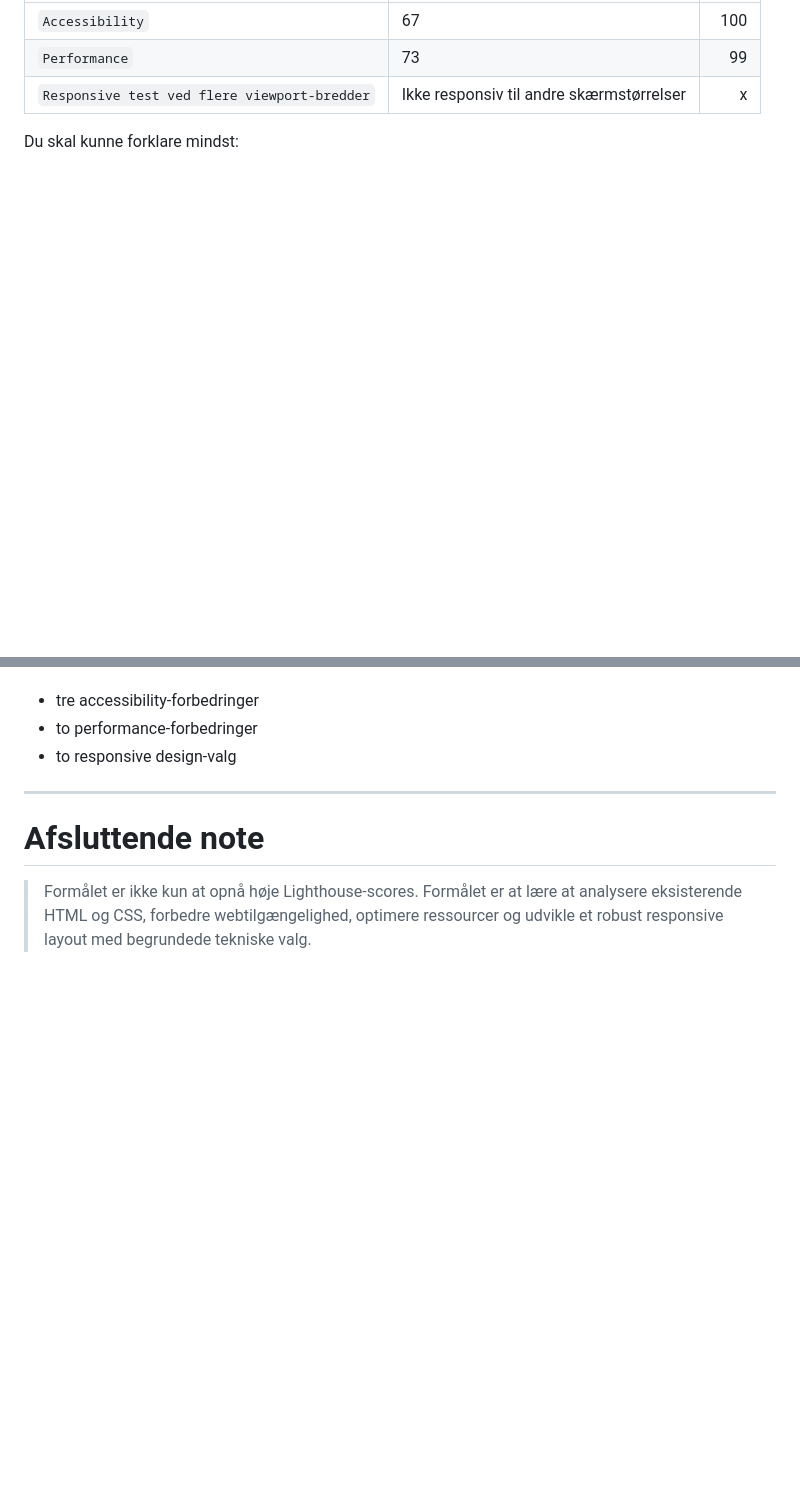
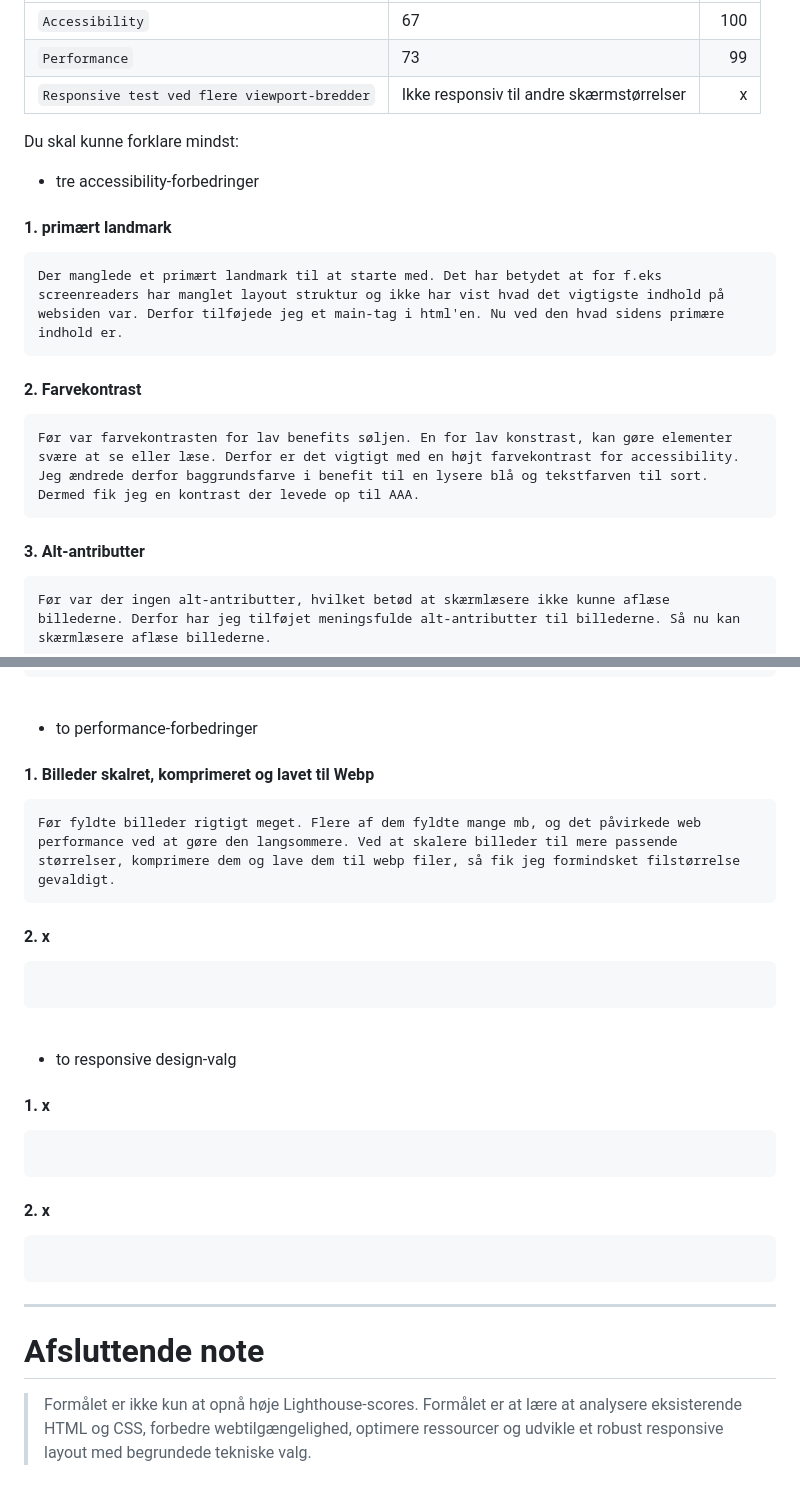
Before and after one commit to eaa25jkni/web-accessibility-performance-responsive-horiseon-template, a Markdown page: README.md, 2 parts joined by grey strips. Drawn GitHub-style; blank space fills up the shorter version.

Commit message:
Svaret på spørgsmål i bunden tre accessibility-forbedringer jeg har lavet i gennem opgaven.af readme. Her har jeg forklaret
1. primært landmark
Der manglede et primært landmark til at starte med. Det har betydet at for f.eks screenreaders har manglet layout struktur og ikke har vist hvad det vigtigste indhold på websiden var. Derfor tilføjede jeg et main-tag i html'en. Nu ved den hvad sidens primære indhold er.

2. Farvekontrast
Før var farvekontrasten for lav benefits søljen. En for lav konstrast, kan gøre elementer svære at se eller læse. Derfor er det vigtigt med en højt farvekontrast for accessibility. Jeg ændrede derfor baggrundsfarve i benefit til en lysere blå og tekstfarven til sort. Dermed fik jeg en kontrast der levede op til AAA.

 3. Alt-antributter
Før var der ingen alt-antributter, hvilket betød at skærmlæsere ikke kunne aflæse billederne. Derfor har jeg tilføjet meningsfulde alt-antributter til billederne. Så nu kan skærmlæsere aflæse billederne.

````diff
--- a/README.md
+++ b/README.md
@@ -2605,3 +2605,19 @@ Responsive test ved flere viewport-bredder
 Du skal kunne forklare mindst:
 
 - tre accessibility-forbedringer
+
+#### 1. primært landmark
+```text
+Der manglede et primært landmark til at starte med. Det har betydet at for f.eks screenreaders har manglet layout struktur og ikke har vist hvad det vigtigste indhold på websiden var. Derfor tilføjede jeg et main-tag i html'en. Nu ved den hvad sidens primære indhold er.
+```
+
+#### 2. Farvekontrast
+```text
+Før var farvekontrasten for lav benefits søljen. En for lav konstrast, kan gøre elementer svære at se eller læse. Derfor er det vigtigt med en højt farvekontrast for accessibility. Jeg ændrede derfor baggrundsfarve i benefit til en lysere blå og tekstfarven til sort. Dermed fik jeg en kontrast der levede op til AAA.
+```
+
+#### 3. Alt-antributter
+```text
+Før var der ingen alt-antributter, hvilket betød at skærmlæsere ikke kunne aflæse billederne. Derfor har jeg tilføjet meningsfulde alt-antributter til billederne. Så nu kan skærmlæsere aflæse billederne.
+```
+
@@ -2608,5 +2626,25 @@ Du skal kunne forklare mindst:
 - to performance-forbedringer
+#### 1. Billeder skalret, komprimeret og lavet til Webp
+```text
+Før fyldte billeder rigtigt meget. Flere af dem fyldte mange mb, og det påvirkede web performance ved at gøre den langsommere. Ved at skalere billeder til mere passende størrelser, komprimere dem og lave dem til webp filer, så fik jeg formindsket filstørrelse gevaldigt.
+```
+
+#### 2. x
+```text
+```
+
+<br>
+
 - to responsive design-valg
+#### 1. x
+```text
+```
+
+#### 2. x
+```text
+```
+
+
 
 ---
 
````
Also changed, not shown: other parts of README.md (+2 -0 lines).
